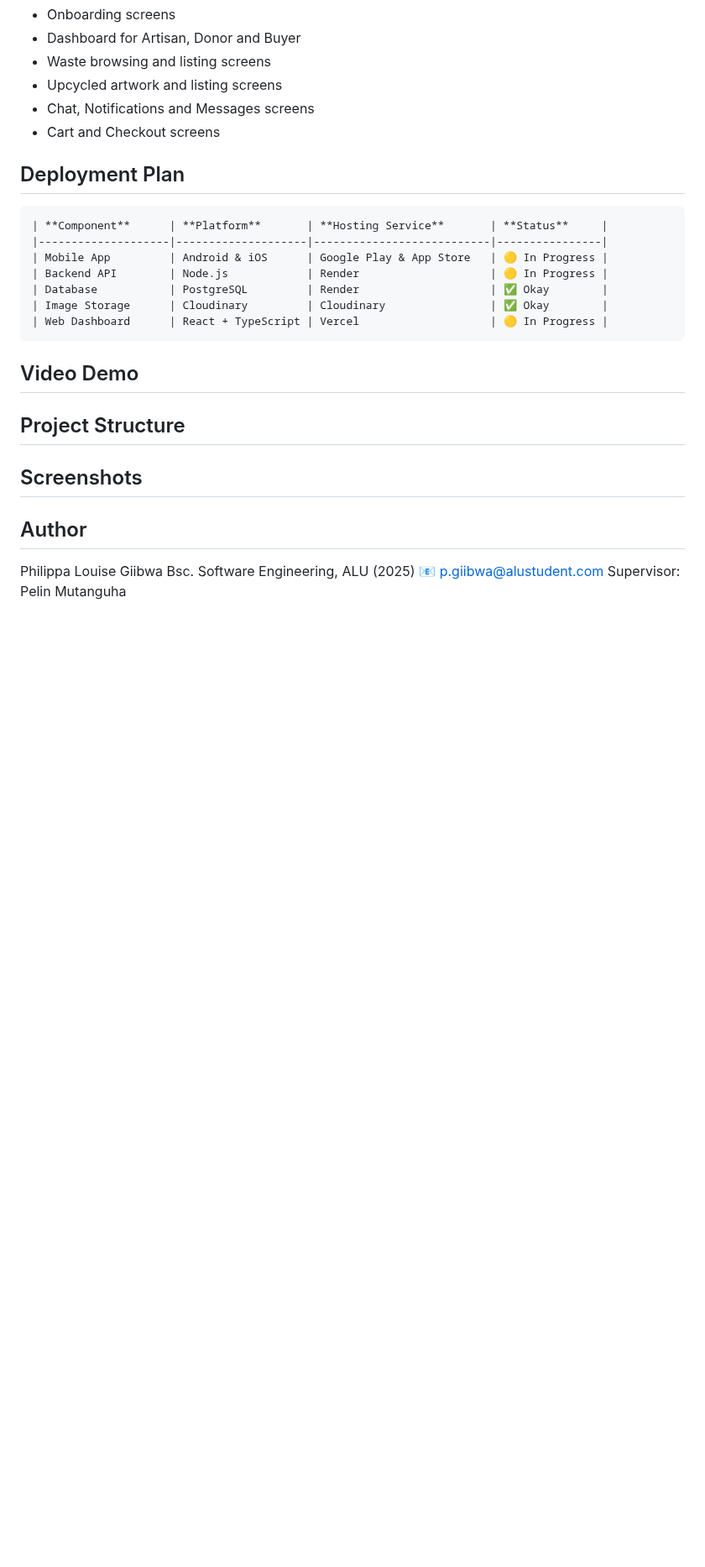
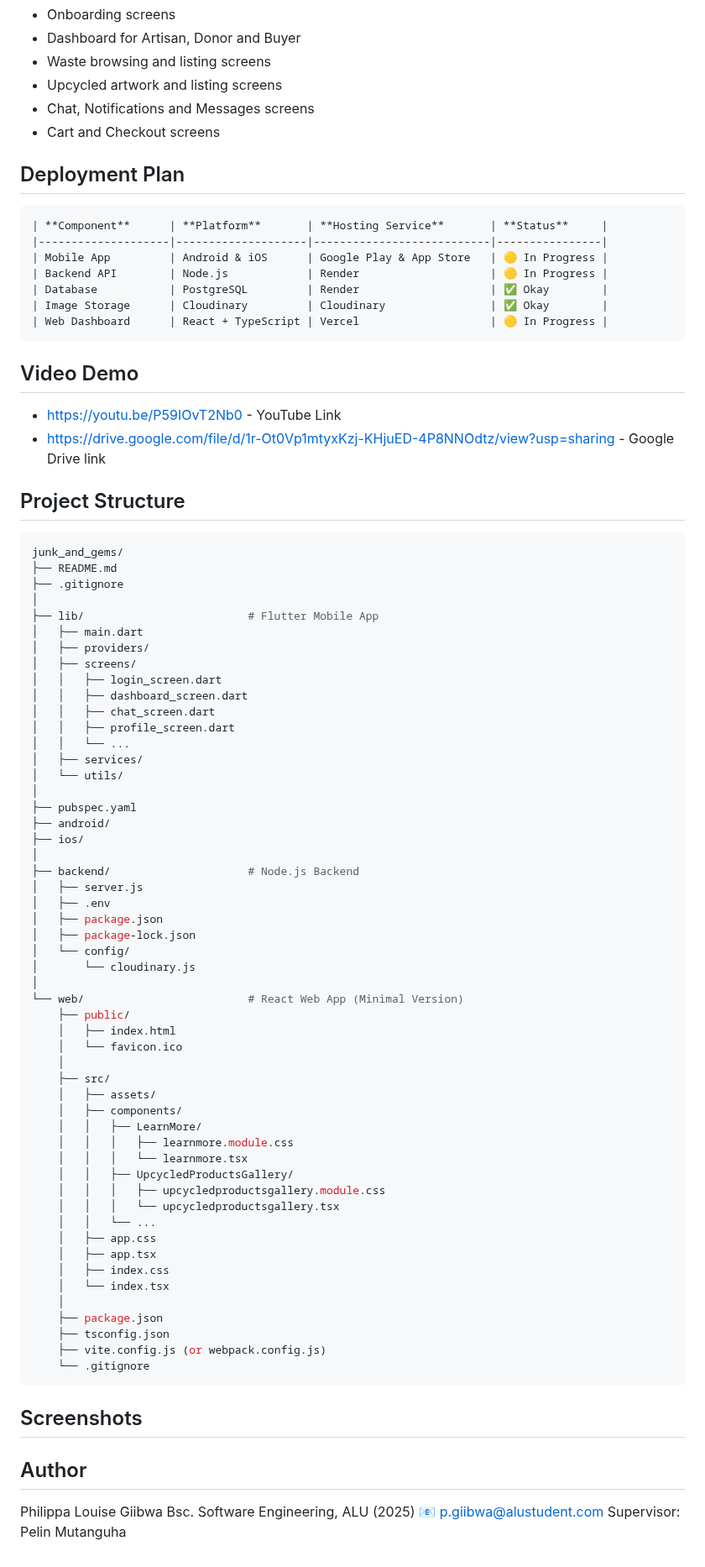
Before and after one commit to PhiLouGii/junk_and_gems_capstone, a Markdown page: README.md, the part around the change. Shown at 84% size. Rendered like a GitHub page; blank space fills up the shorter version.

````diff
--- a/README.md
+++ b/README.md
@@ -106,8 +106,64 @@ Figma design includes:
 ```
 
 ## Video Demo
+- https://youtu.be/P59IOvT2Nb0 - YouTube Link
+- https://drive.google.com/file/d/1r-Ot0Vp1mtyxKzj-KHjuED-4P8NNOdtz/view?usp=sharing - Google Drive link
 
 ## Project Structure
+```bash
+junk_and_gems/
+├── README.md
+├── .gitignore
+│
+├── lib/                         # Flutter Mobile App
+│   ├── main.dart
+│   ├── providers/
+│   ├── screens/
+│   │   ├── login_screen.dart
+│   │   ├── dashboard_screen.dart
+│   │   ├── chat_screen.dart
+│   │   ├── profile_screen.dart
+│   │   └── ...
+│   ├── services/
+│   └── utils/
+│
+├── pubspec.yaml
+├── android/
+├── ios/
+│
+├── backend/                     # Node.js Backend
+│   ├── server.js
+│   ├── .env
+│   ├── package.json
+│   ├── package-lock.json
+│   └── config/
+│       └── cloudinary.js
+│
+└── web/                         # React Web App (Minimal Version)
+    ├── public/
+    │   ├── index.html
+    │   └── favicon.ico
+    │
+    ├── src/
+    │   ├── assets/
+    │   ├── components/
+    │   │   ├── LearnMore/
+    │   │   │   ├── learnmore.module.css
+    │   │   │   └── learnmore.tsx
+    │   │   ├── UpcycledProductsGallery/
+    │   │   │   ├── upcycledproductsgallery.module.css
+    │   │   │   └── upcycledproductsgallery.tsx
+    │   │   └── ...
+    │   ├── app.css
+    │   ├── app.tsx
+    │   ├── index.css
+    │   └── index.tsx
+    │
+    ├── package.json
+    ├── tsconfig.json
+    ├── vite.config.js (or webpack.config.js)
+    └── .gitignore
+```
 
 ## Screenshots
 
````
